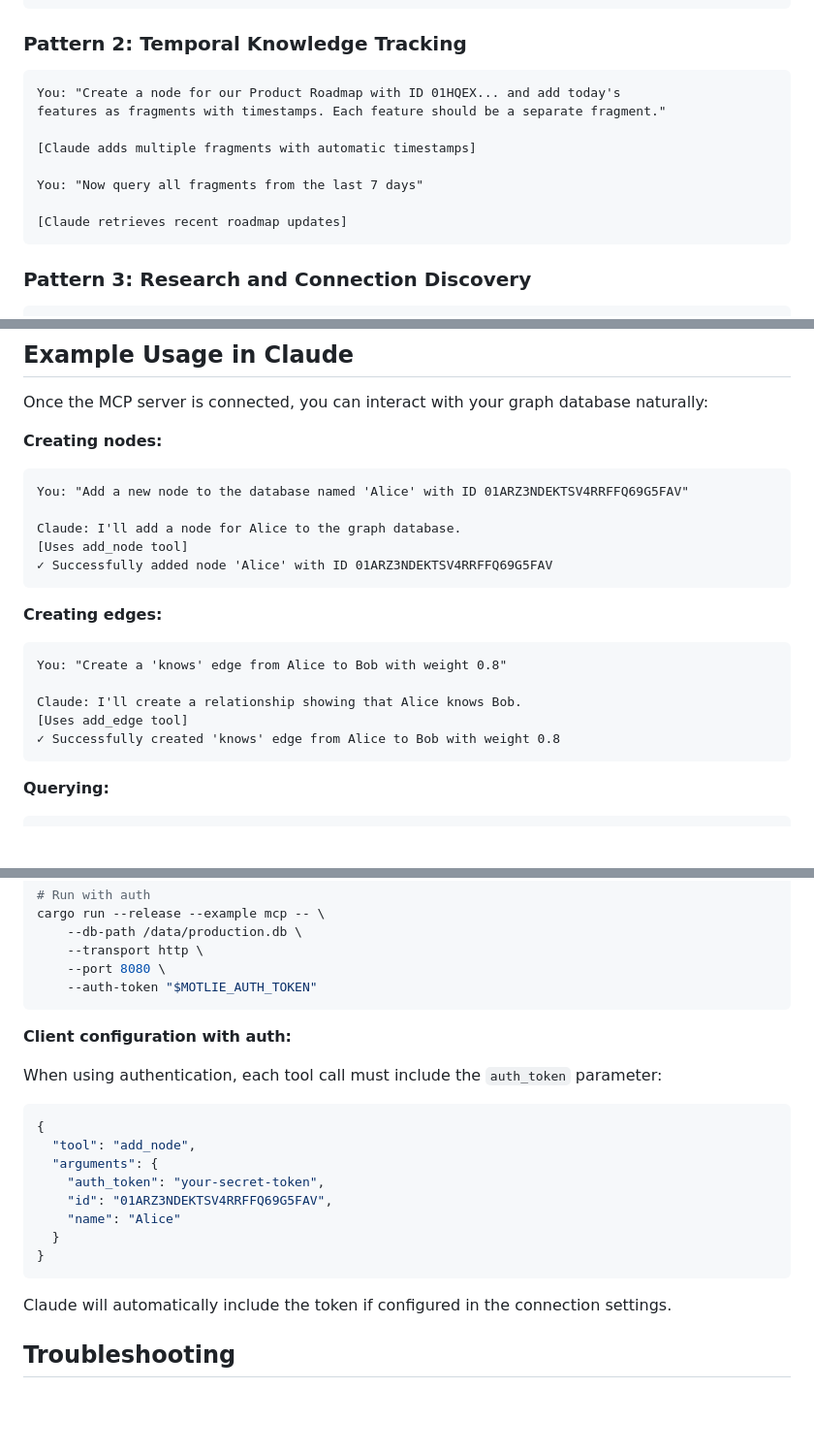
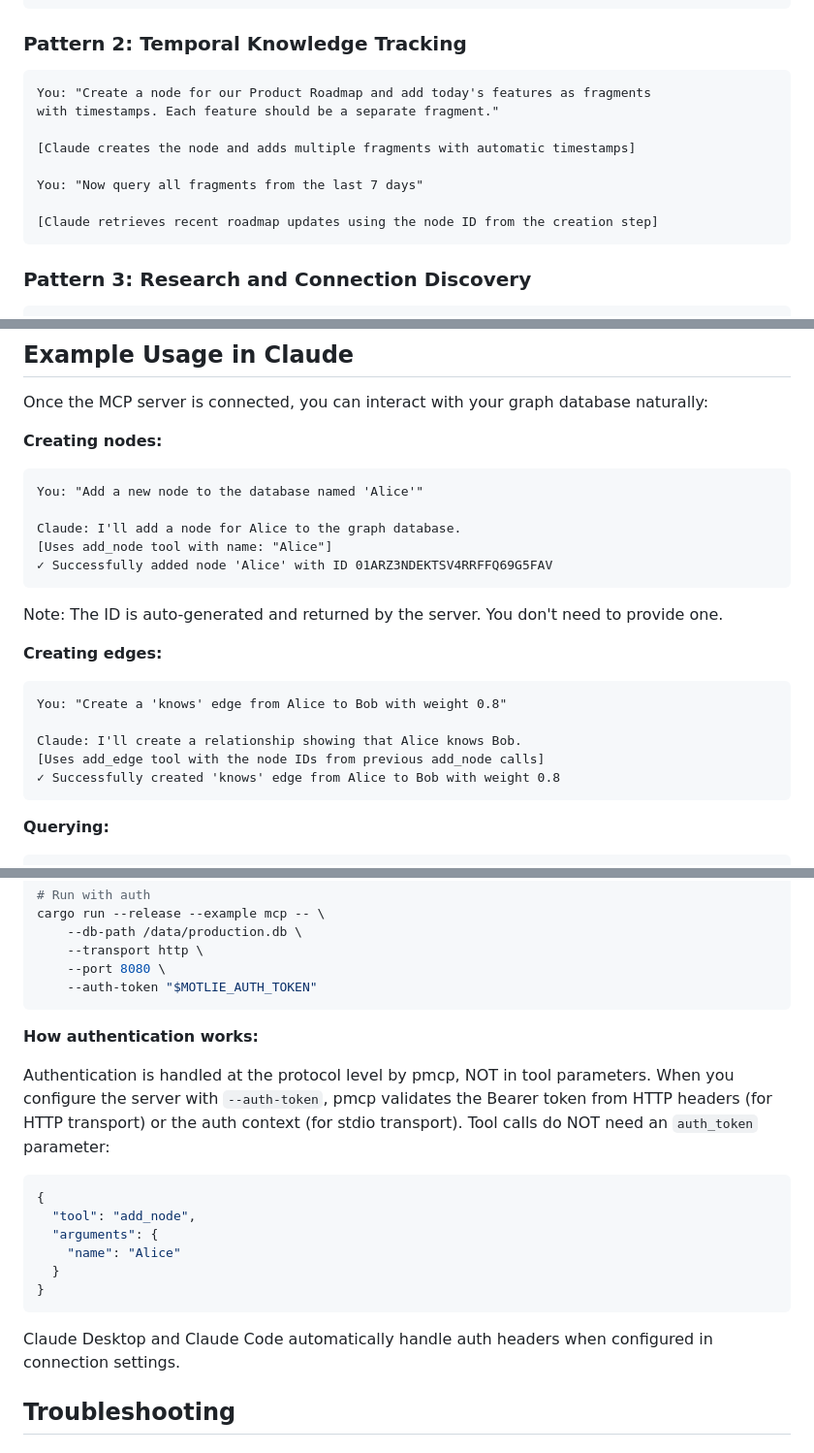
Before and after one commit to chungers/motlie, a Markdown page: examples/mcp/README.md, 3 parts joined by grey strips. Shown at 97% size. Drawn GitHub-style; blank space fills up the shorter version.

````diff
--- a/examples/mcp/README.md
+++ b/examples/mcp/README.md
@@ -572,14 +581,14 @@ You: "Now show me everyone who reports to Alice"
 ### Pattern 2: Temporal Knowledge Tracking
 
 ```
-You: "Create a node for our Product Roadmap with ID 01HQEX... and add today's
-features as fragments with timestamps. Each feature should be a separate fragment."
+You: "Create a node for our Product Roadmap and add today's features as fragments
+with timestamps. Each feature should be a separate fragment."
 
-[Claude adds multiple fragments with automatic timestamps]
+[Claude creates the node and adds multiple fragments with automatic timestamps]
 
 You: "Now query all fragments from the last 7 days"
 
-[Claude retrieves recent roadmap updates]
+[Claude retrieves recent roadmap updates using the node ID from the creation step]
 ```
 
 ### Pattern 3: Research and Connection Discovery
@@ -624,19 +633,21 @@ Once the MCP server is connected, you can interact with your graph database natu
 
 **Creating nodes:**
 ```
-You: "Add a new node to the database named 'Alice' with ID 01ARZ3NDEKTSV4RRFFQ69G5FAV"
+You: "Add a new node to the database named 'Alice'"
 
 Claude: I'll add a node for Alice to the graph database.
-[Uses add_node tool]
+[Uses add_node tool with name: "Alice"]
 ✓ Successfully added node 'Alice' with ID 01ARZ3NDEKTSV4RRFFQ69G5FAV
 ```
+
+Note: The ID is auto-generated and returned by the server. You don't need to provide one.
 
 **Creating edges:**
 ```
 You: "Create a 'knows' edge from Alice to Bob with weight 0.8"
 
 Claude: I'll create a relationship showing that Alice knows Bob.
-[Uses add_edge tool]
+[Uses add_edge tool with the node IDs from previous add_node calls]
 ✓ Successfully created 'knows' edge from Alice to Bob with weight 0.8
 ```
 
@@ -692,22 +703,20 @@ cargo run --release --example mcp -- \
     --auth-token "$MOTLIE_AUTH_TOKEN"
 ```
 
-**Client configuration with auth:**
+**How authentication works:**
 
-When using authentication, each tool call must include the `auth_token` parameter:
+Authentication is handled at the protocol level by pmcp, NOT in tool parameters. When you configure the server with `--auth-token`, pmcp validates the Bearer token from HTTP headers (for HTTP transport) or the auth context (for stdio transport). Tool calls do NOT need an `auth_token` parameter:
 
 ```json
 {
   "tool": "add_node",
   "arguments": {
-    "auth_token": "your-secret-token",
-    "id": "01ARZ3NDEKTSV4RRFFQ69G5FAV",
     "name": "Alice"
   }
 }
 ```
 
-Claude will automatically include the token if configured in the connection settings.
+Claude Desktop and Claude Code automatically handle auth headers when configured in connection settings.
 
 ## Troubleshooting
 
````
Also changed, not shown: other parts of examples/mcp/README.md (+40 -28 lines).
